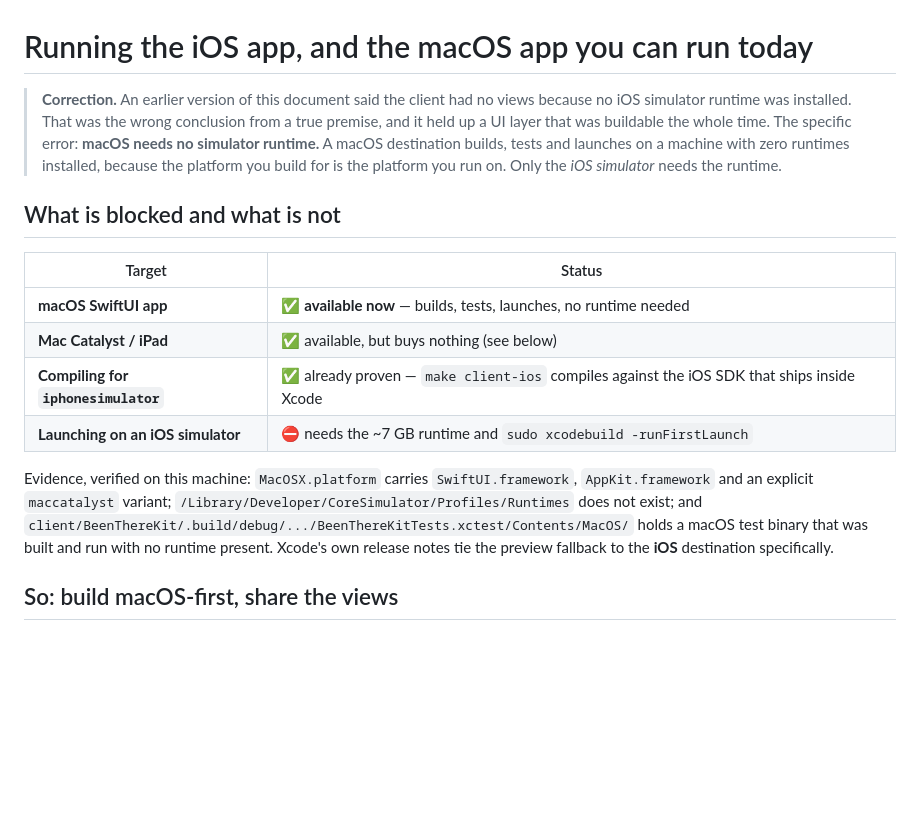
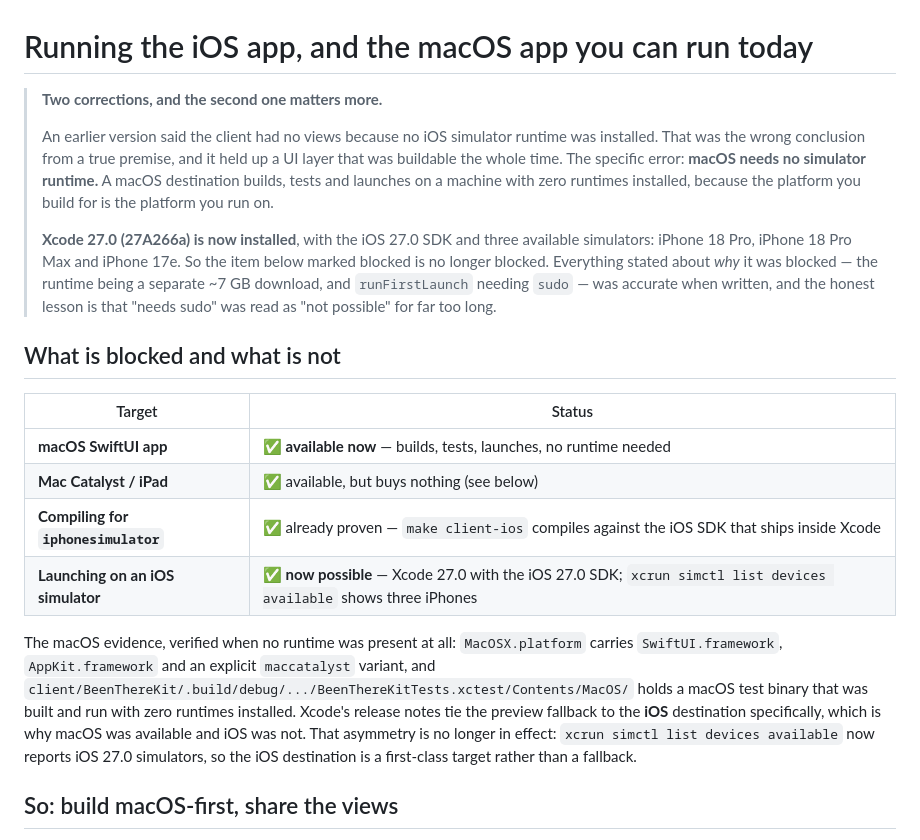
Before and after one commit to katzimoto/been_there, a Markdown page: docs/ios-simulator-setup.md, the part around the change. Drawn GitHub-style; blank space fills up the shorter version.

Commit message:
docs: Xcode is installed, and 'needs sudo' was read as 'not possible'
Xcode 27.0 (27A266a) with the iOS 27.0 SDK, and three simulators available:
iPhone 18 Pro, 18 Pro Max, 17e. Launching on an iOS simulator is no longer
blocked.

Everything stated about why it was blocked was accurate when written -- the
runtime is a separate download and runFirstLaunch needs sudo -- and that is
exactly the problem. A permission requirement was treated as an impossibility
for most of a day, and it held up a UI layer. The macOS correction stands and
was the general lesson: the platform you build for is the platform you run on.

Co-Authored-By: Claude Opus 4.8 (1M context) <noreply@anthropic.com>

```diff
--- a/docs/ios-simulator-setup.md
+++ b/docs/ios-simulator-setup.md
@@ -1,12 +1,20 @@
 # Running the iOS app, and the macOS app you can run today
 
-> **Correction.** An earlier version of this document said the client had no
-> views because no iOS simulator runtime was installed. That was the wrong
-> conclusion from a true premise, and it held up a UI layer that was buildable
-> the whole time. The specific error: **macOS needs no simulator runtime.** A
-> macOS destination builds, tests and launches on a machine with zero runtimes
-> installed, because the platform you build for is the platform you run on.
-> Only the *iOS simulator* needs the runtime.
+> **Two corrections, and the second one matters more.**
+>
+> An earlier version said the client had no views because no iOS simulator
+> runtime was installed. That was the wrong conclusion from a true premise, and
+> it held up a UI layer that was buildable the whole time. The specific error:
+> **macOS needs no simulator runtime.** A macOS destination builds, tests and
+> launches on a machine with zero runtimes installed, because the platform you
+> build for is the platform you run on.
+>
+> **Xcode 27.0 (27A266a) is now installed**, with the iOS 27.0 SDK and three
+> available simulators: iPhone 18 Pro, iPhone 18 Pro Max and iPhone 17e. So the
+> item below marked blocked is no longer blocked. Everything stated about
+> *why* it was blocked — the runtime being a separate ~7 GB download, and
+> `runFirstLaunch` needing `sudo` — was accurate when written, and the honest
+> lesson is that "needs sudo" was read as "not possible" for far too long.
 
 ## What is blocked and what is not
 
@@ -15,10 +23,18 @@
 | **macOS SwiftUI app** | ✅ **available now** — builds, tests, launches, no runtime needed |
 | **Mac Catalyst / iPad** | ✅ available, but buys nothing (see below) |
 | **Compiling for `iphonesimulator`** | ✅ already proven — `make client-ios` compiles against the iOS SDK that ships inside Xcode |
-| **Launching on an iOS simulator** | ⛔ needs the ~7 GB runtime and `sudo xcodebuild -runFirstLaunch` |
+| **Launching on an iOS simulator** | ✅ **now possible** — Xcode 27.0 with the iOS 27.0 SDK; `xcrun simctl list devices available` shows three iPhones |
 
-Evidence, verified on this machine: `MacOSX.platform` carries `SwiftUI.framework`,
-`AppKit.framework` and an explicit `maccatalyst` variant; `/Library/Developer/CoreSimulator/Profiles/Runtimes` does not exist; and `client/BeenThereKit/.build/debug/.../BeenThereKitTests.xctest/Contents/MacOS/` holds a macOS test binary that was built and run with no runtime present. Xcode's own release notes tie the preview fallback to the **iOS** destination specifically.
+The macOS evidence, verified when no runtime was present at all:
+`MacOSX.platform` carries `SwiftUI.framework`, `AppKit.framework` and an
+explicit `maccatalyst` variant, and
+`client/BeenThereKit/.build/debug/.../BeenThereKitTests.xctest/Contents/MacOS/`
+holds a macOS test binary that was built and run with zero runtimes installed.
+Xcode's release notes tie the preview fallback to the **iOS** destination
+specifically, which is why macOS was available and iOS was not. That asymmetry
+is no longer in effect: `xcrun simctl list devices available` now reports iOS
+27.0 simulators, so the iOS destination is a first-class target rather than a
+fallback.
 
 ## So: build macOS-first, share the views
 
```
